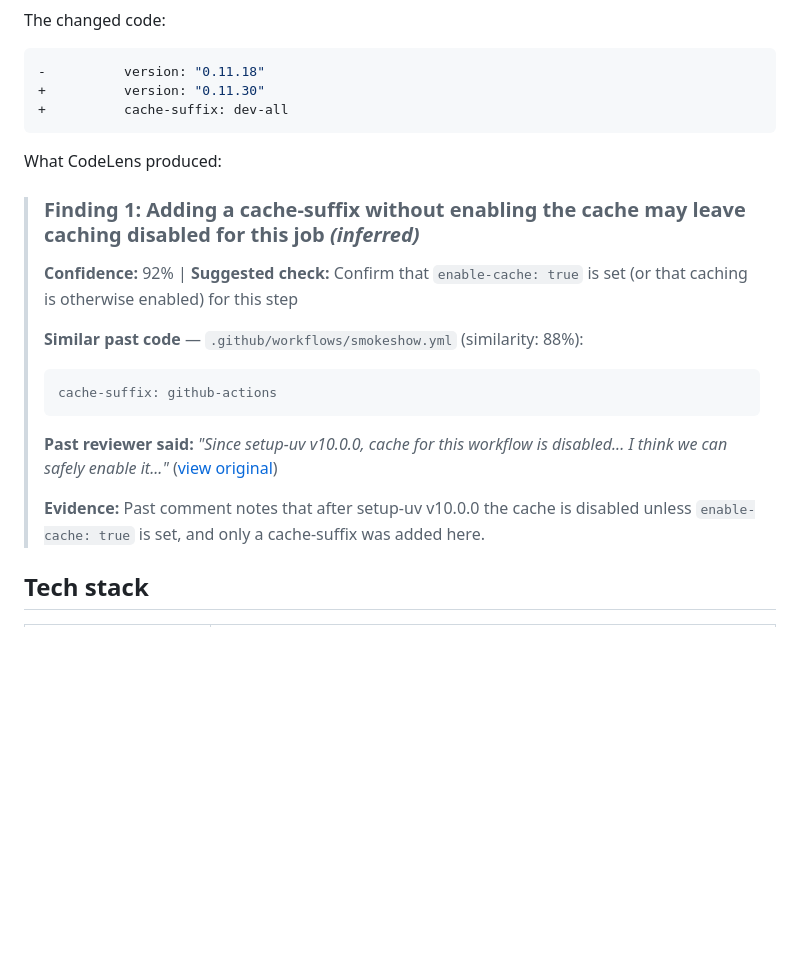
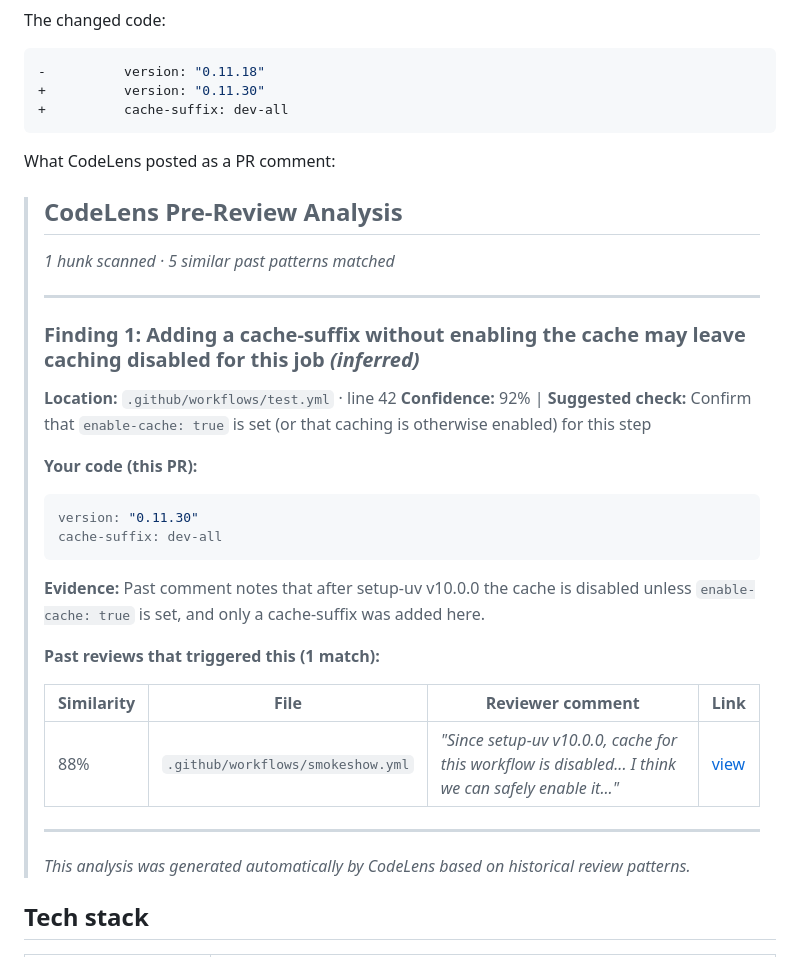
Before and after one commit to sprahasingh/CodeLens, a Markdown page: README.md, the part around the change. Drawn GitHub-style; blank space fills up the shorter version.

Commit message:
fix example output to match actual comment format

````diff
--- a/README.md
+++ b/README.md
@@ -68,18 +68,35 @@ The changed code:
 +          cache-suffix: dev-all
 ```
 
-What CodeLens produced:
+What CodeLens posted as a PR comment:
 
+> ## CodeLens Pre-Review Analysis
+>
+> *1 hunk scanned · 5 similar past patterns matched*
+>
+> ---
+>
 > ### Finding 1: Adding a cache-suffix without enabling the cache may leave caching disabled for this job *(inferred)*
+> **Location:** `.github/workflows/test.yml` · line 42
 > **Confidence:** 92% | **Suggested check:** Confirm that `enable-cache: true` is set (or that caching is otherwise enabled) for this step
 >
-> **Similar past code** — `.github/workflows/smokeshow.yml` (similarity: 88%):
+> **Your code (this PR):**
+>
 > ```yaml
-> cache-suffix: github-actions
+> version: "0.11.30"
+> cache-suffix: dev-all
 > ```
-> **Past reviewer said:** *"Since setup-uv v10.0.0, cache for this workflow is disabled... I think we can safely enable it..."* ([view original](https://github.com/fastapi/fastapi/pull/16152#discussion_r3864473925))
 >
 > **Evidence:** Past comment notes that after setup-uv v10.0.0 the cache is disabled unless `enable-cache: true` is set, and only a cache-suffix was added here.
+>
+> **Past reviews that triggered this (1 match):**
+>
+> | Similarity | File | Reviewer comment | Link |
+> |---|---|---|---|
+> | 88% | `.github/workflows/smokeshow.yml` | *"Since setup-uv v10.0.0, cache for this workflow is disabled... I think we can safely enable it..."* | [view](https://github.com/fastapi/fastapi/pull/16152#discussion_r3864473925) |
+>
+> ---
+> *This analysis was generated automatically by CodeLens based on historical review patterns.*
 
 ## Tech stack
 
````
